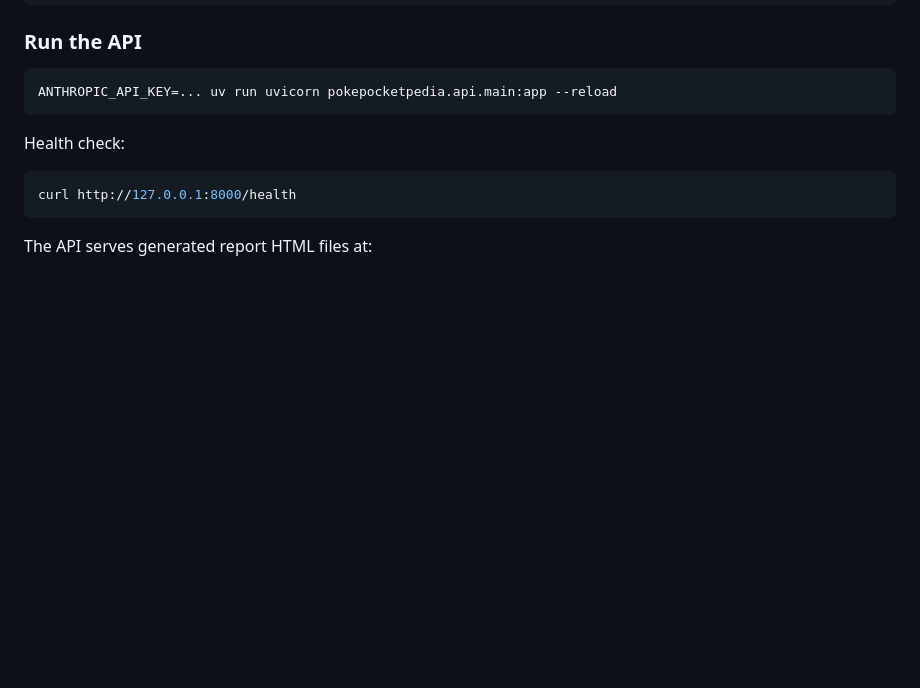
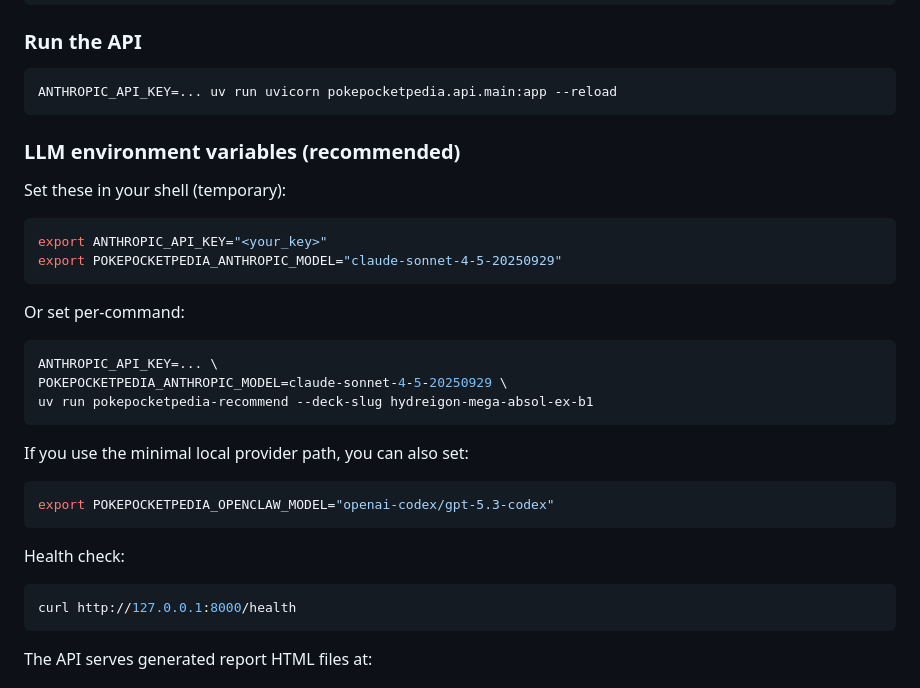
Before and after one commit to JiuJiuChe/PokemonPocketPedia, a Markdown page: README.md, the part around the change. Drawn GitHub-style; blank space fills up the shorter version.

Commit message:
docs: add LLM env var setup examples

````diff
--- a/README.md
+++ b/README.md
@@ -48,6 +48,29 @@ POKEPOCKETPEDIA_DECKLIST_SAMPLES_PER_ARCHETYPE=5 uv run pokepocketpedia-ingest
 
 ```bash
 ANTHROPIC_API_KEY=... uv run uvicorn pokepocketpedia.api.main:app --reload
+```
+
+### LLM environment variables (recommended)
+
+Set these in your shell (temporary):
+
+```bash
+export ANTHROPIC_API_KEY="<your_key>"
+export POKEPOCKETPEDIA_ANTHROPIC_MODEL="claude-sonnet-4-5-20250929"
+```
+
+Or set per-command:
+
+```bash
+ANTHROPIC_API_KEY=... \
+POKEPOCKETPEDIA_ANTHROPIC_MODEL=claude-sonnet-4-5-20250929 \
+uv run pokepocketpedia-recommend --deck-slug hydreigon-mega-absol-ex-b1
+```
+
+If you use the minimal local provider path, you can also set:
+
+```bash
+export POKEPOCKETPEDIA_OPENCLAW_MODEL="openai-codex/gpt-5.3-codex"
 ```
 
 Health check:
````
